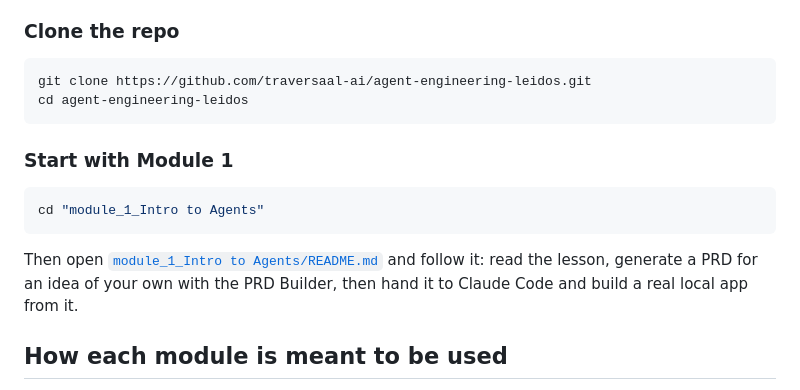
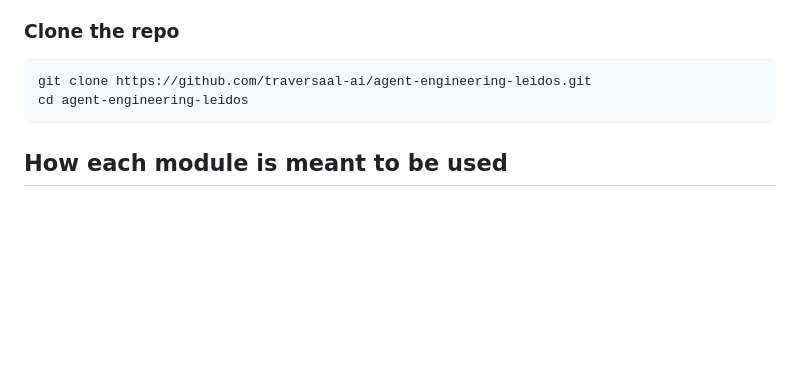
Before and after one commit to traversaal-ai/agent-engineering-leidos, a Markdown page: README.md, the part around the change. Drawn GitHub-style; blank space fills up the shorter version.

Commit message:
Remove Start with Module 1 section from README
Co-Authored-By: Claude Sonnet 5 <noreply@anthropic.com>

````diff
--- a/README.md
+++ b/README.md
@@ -77,14 +77,6 @@ git clone https://github.com/traversaal-ai/agent-engineering-leidos.git
 cd agent-engineering-leidos
 ```
 
-### Start with Module 1
-
-```bash
-cd "module_1_Intro to Agents"
-```
-
-Then open [`module_1_Intro to Agents/README.md`](module_1_Intro%20to%20Agents/README.md) and follow it: read the lesson, generate a PRD for an idea of your own with the PRD Builder, then hand it to Claude Code and build a real local app from it.
-
 ## How each module is meant to be used
 
 1. **Read the study material first.** Every module's `study-material/lesson.md` teaches the concepts before you touch a tool.
````
